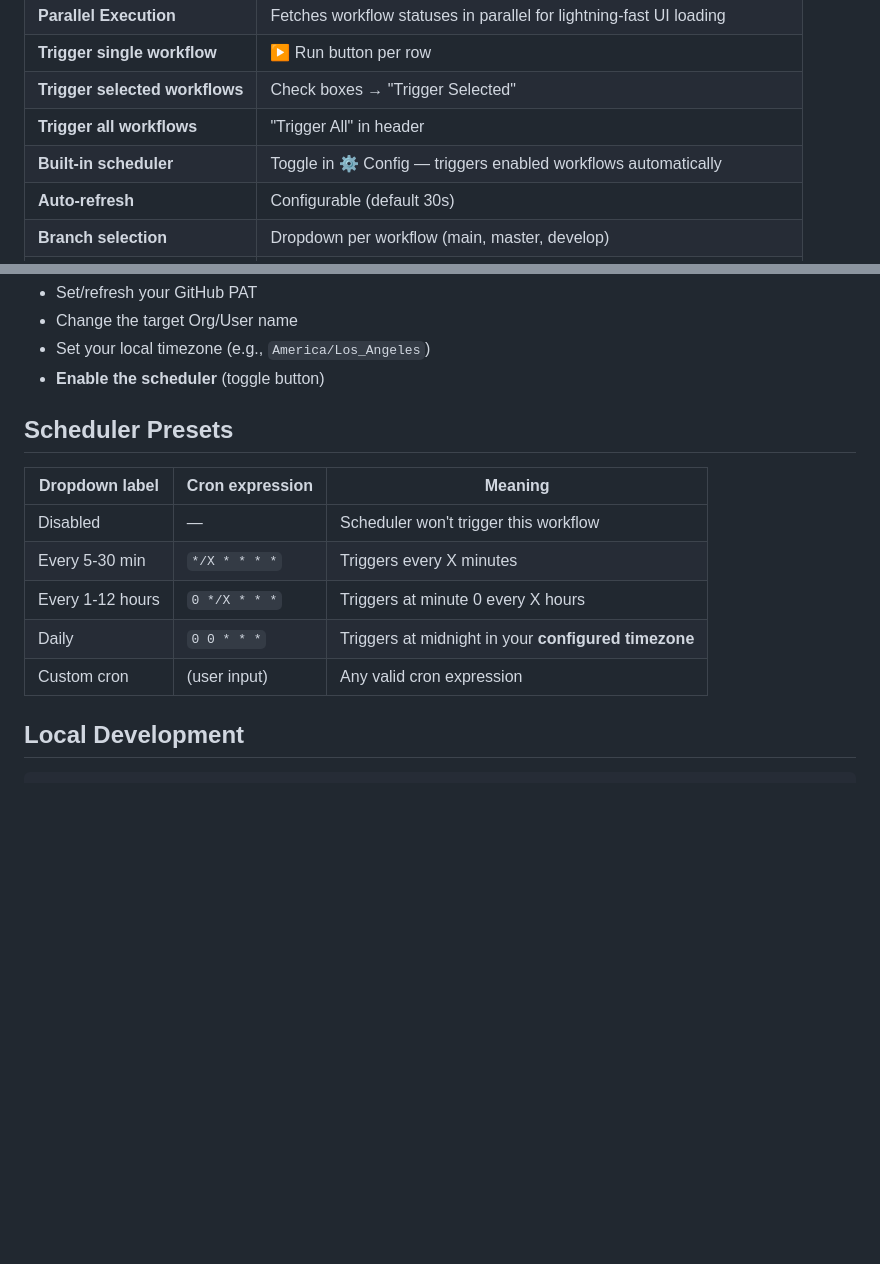
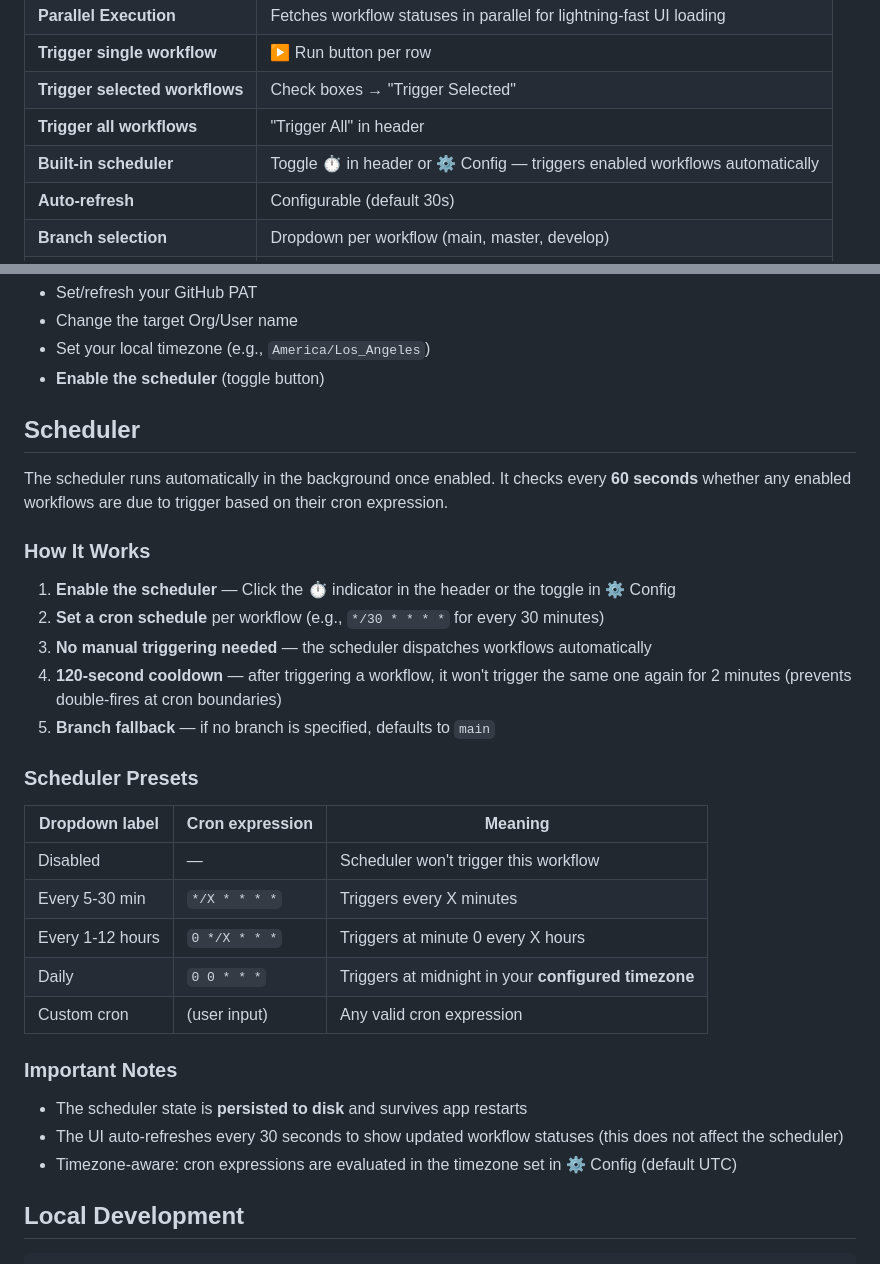
Before and after one commit to Wii-Chef-Channel/actions-manager, a Markdown page: README.md, 2 parts joined by grey strips. GitHub-like rendering; blank space fills up the shorter version.

Commit message:
Update README: scheduler toggle on header, 60s interval, 120s cooldown, branch fallback

```diff
--- a/README.md
+++ b/README.md
@@ -13,7 +13,7 @@ A web UI to manage GitHub Actions workflows across your organization. Trigger wo
 | **Trigger single workflow** | ▶ Run button per row |
 | **Trigger selected workflows** | Check boxes → "Trigger Selected" |
 | **Trigger all workflows** | "Trigger All" in header |
-| **Built-in scheduler** | Toggle in ⚙ Config — triggers enabled workflows automatically |
+| **Built-in scheduler** | Toggle ⏱ in header or ⚙ Config — triggers enabled workflows automatically |
 | **Auto-refresh** | Configurable (default 30s) |
 | **Branch selection** | Dropdown per workflow (main, master, develop) |
 | **State persistence** | Sidebar selection and expanded repos persist across page refreshes |
@@ -79,7 +79,19 @@ Click **⚙ Config** to:
 - Set your local timezone (e.g., `America/Los_Angeles`)
 - **Enable the scheduler** (toggle button)
 
-## Scheduler Presets
+## Scheduler
+
+The scheduler runs automatically in the background once enabled. It checks every **60 seconds** whether any enabled workflows are due to trigger based on their cron expression.
+
+### How It Works
+
+1. **Enable the scheduler** — Click the ⏱ indicator in the header or the toggle in ⚙ Config
+2. **Set a cron schedule** per workflow (e.g., `*/30 * * * *` for every 30 minutes)
+3. **No manual triggering needed** — the scheduler dispatches workflows automatically
+4. **120-second cooldown** — after triggering a workflow, it won't trigger the same one again for 2 minutes (prevents double-fires at cron boundaries)
+5. **Branch fallback** — if no branch is specified, defaults to `main`
+
+### Scheduler Presets
 
 | Dropdown label | Cron expression | Meaning |
 |----------------|-----------------|---------|
@@ -88,6 +100,12 @@ Click **⚙ Config** to:
 | Every 1-12 hours | `0 */X * * *` | Triggers at minute 0 every X hours |
 | Daily | `0 0 * * *` | Triggers at midnight in your **configured timezone** |
 | Custom cron | (user input) | Any valid cron expression |
+
+### Important Notes
+
+- The scheduler state is **persisted to disk** and survives app restarts
+- The UI auto-refreshes every 30 seconds to show updated workflow statuses (this does not affect the scheduler)
+- Timezone-aware: cron expressions are evaluated in the timezone set in ⚙ Config (default UTC)
 
 ## Local Development
 
```
